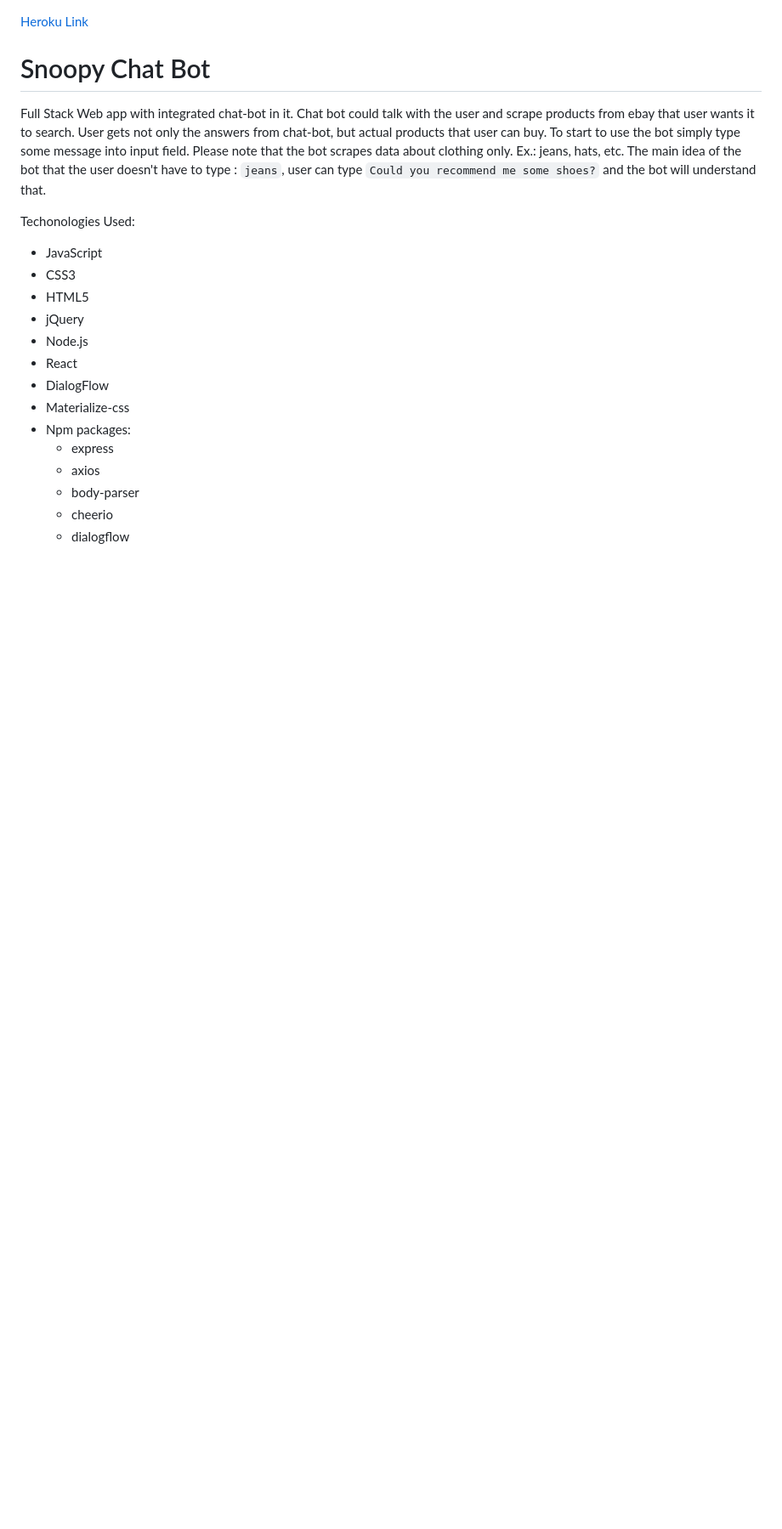
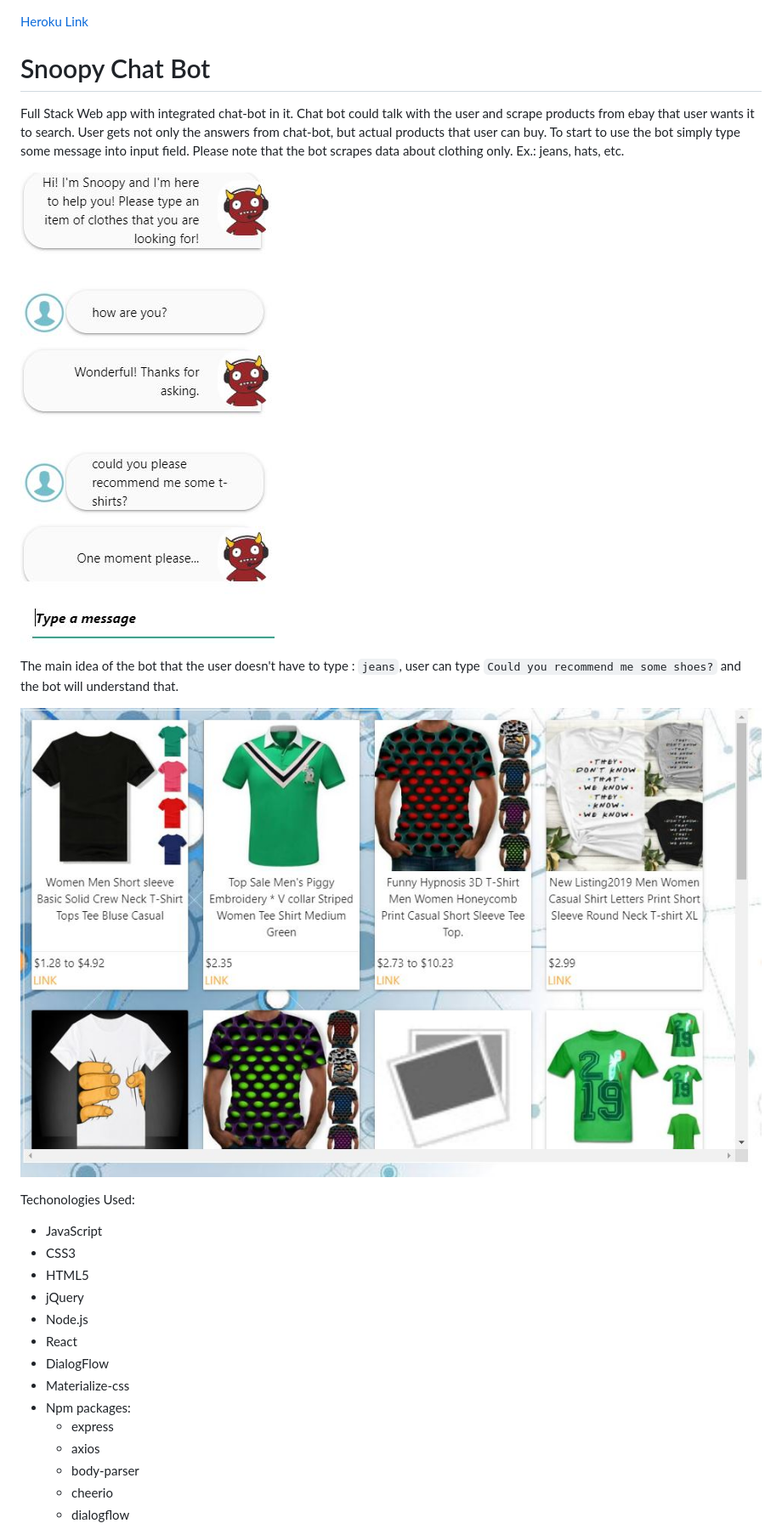
Before and after one commit to Archivaldi/Snoopy-chat-bot, a Markdown page: README.md, the part around the change. Shown: that part at 85% size. GitHub-like rendering; pictures changed too: shots/chat.JPG (added), shots/items.JPG (added); blank space fills up the shorter version.

Commit message:
screenshots added

```diff
--- a/README.md
+++ b/README.md
@@ -2,7 +2,13 @@
 
 # Snoopy Chat Bot
 
-Full Stack Web app with integrated chat-bot in it. Chat bot could talk with the user and scrape products from ebay that user wants it to search. User gets not only the answers from chat-bot, but actual products that user can buy. To start to use the bot simply type some message into input field. Please note that the bot scrapes data about clothing only. Ex.: jeans, hats, etc. The main idea of the bot that the user doesn't have to type : `jeans`, user can type `Could you recommend me some shoes?` and the bot will understand that.
+Full Stack Web app with integrated chat-bot in it. Chat bot could talk with the user and scrape products from ebay that user wants it to search. User gets not only the answers from chat-bot, but actual products that user can buy. To start to use the bot simply type some message into input field. Please note that the bot scrapes data about clothing only. Ex.: jeans, hats, etc.
+
+![screenshot](/shots/chat.JPG)
+
+The main idea of the bot that the user doesn't have to type : `jeans`, user can type `Could you recommend me some shoes?` and the bot will understand that.
+
+![screenshot](/shots/items.JPG)
 
 Techonologies Used:
 * JavaScript
```
